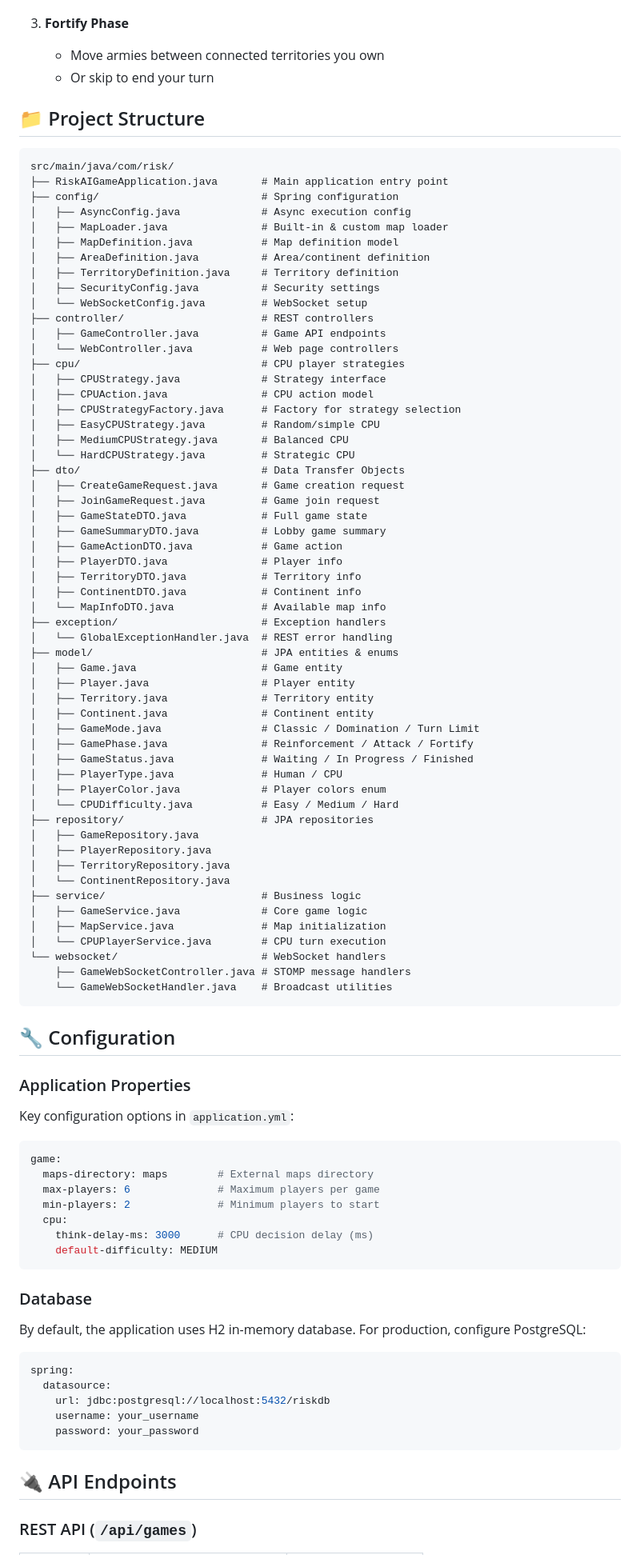
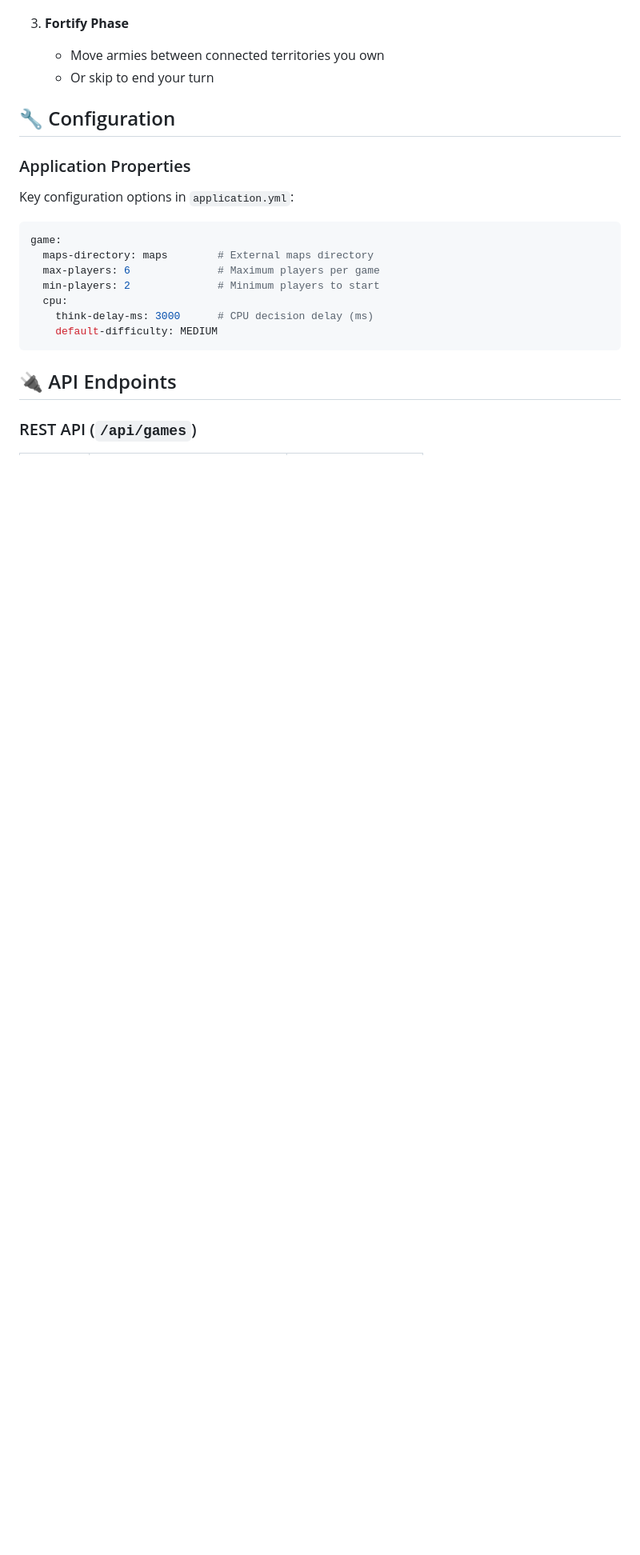
Before and after one commit to jaortegat/riskAI, a Markdown page: README.md, the part around the change. Shown at 80% size. Rendered like a GitHub page; blank space fills up the shorter version.

````diff
--- a/README.md
+++ b/README.md
@@ -95,66 +95,6 @@ mvn test
    - Move armies between connected territories you own
    - Or skip to end your turn
 
-## 📁 Project Structure
-
-```
-src/main/java/com/risk/
-├── RiskAIGameApplication.java       # Main application entry point
-├── config/                          # Spring configuration
-│   ├── AsyncConfig.java             # Async execution config
-│   ├── MapLoader.java               # Built-in & custom map loader
-│   ├── MapDefinition.java           # Map definition model
-│   ├── AreaDefinition.java          # Area/continent definition
-│   ├── TerritoryDefinition.java     # Territory definition
-│   ├── SecurityConfig.java          # Security settings
-│   └── WebSocketConfig.java         # WebSocket setup
-├── controller/                      # REST controllers
-│   ├── GameController.java          # Game API endpoints
-│   └── WebController.java           # Web page controllers
-├── cpu/                             # CPU player strategies
-│   ├── CPUStrategy.java             # Strategy interface
-│   ├── CPUAction.java               # CPU action model
-│   ├── CPUStrategyFactory.java      # Factory for strategy selection
-│   ├── EasyCPUStrategy.java         # Random/simple CPU
-│   ├── MediumCPUStrategy.java       # Balanced CPU
-│   └── HardCPUStrategy.java         # Strategic CPU
-├── dto/                             # Data Transfer Objects
-│   ├── CreateGameRequest.java       # Game creation request
-│   ├── JoinGameRequest.java         # Game join request
-│   ├── GameStateDTO.java            # Full game state
-│   ├── GameSummaryDTO.java          # Lobby game summary
-│   ├── GameActionDTO.java           # Game action
-│   ├── PlayerDTO.java               # Player info
-│   ├── TerritoryDTO.java            # Territory info
-│   ├── ContinentDTO.java            # Continent info
-│   └── MapInfoDTO.java              # Available map info
-├── exception/                       # Exception handlers
-│   └── GlobalExceptionHandler.java  # REST error handling
-├── model/                           # JPA entities & enums
-│   ├── Game.java                    # Game entity
-│   ├── Player.java                  # Player entity
-│   ├── Territory.java               # Territory entity
-│   ├── Continent.java               # Continent entity
-│   ├── GameMode.java                # Classic / Domination / Turn Limit
-│   ├── GamePhase.java               # Reinforcement / Attack / Fortify
-│   ├── GameStatus.java              # Waiting / In Progress / Finished
-│   ├── PlayerType.java              # Human / CPU
-│   ├── PlayerColor.java             # Player colors enum
-│   └── CPUDifficulty.java           # Easy / Medium / Hard
-├── repository/                      # JPA repositories
-│   ├── GameRepository.java
-│   ├── PlayerRepository.java
-│   ├── TerritoryRepository.java
-│   └── ContinentRepository.java
-├── service/                         # Business logic
-│   ├── GameService.java             # Core game logic
-│   ├── MapService.java              # Map initialization
-│   └── CPUPlayerService.java        # CPU turn execution
-└── websocket/                       # WebSocket handlers
-    ├── GameWebSocketController.java # STOMP message handlers
-    └── GameWebSocketHandler.java    # Broadcast utilities
-```
-
 ## 🔧 Configuration
 
 ### Application Properties
@@ -169,18 +109,6 @@ game:
   cpu:
     think-delay-ms: 3000      # CPU decision delay (ms)
     default-difficulty: MEDIUM
-```
-
-### Database
-
-By default, the application uses H2 in-memory database. For production, configure PostgreSQL:
-
-```yaml
-spring:
-  datasource:
-    url: jdbc:postgresql://localhost:5432/riskdb
-    username: your_username
-    password: your_password
 ```
 
 ## 🔌 API Endpoints
````
